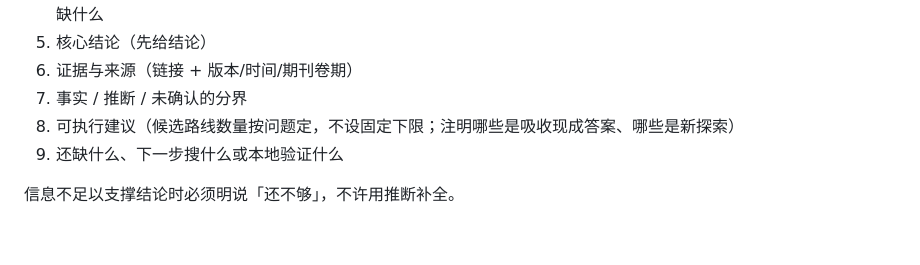
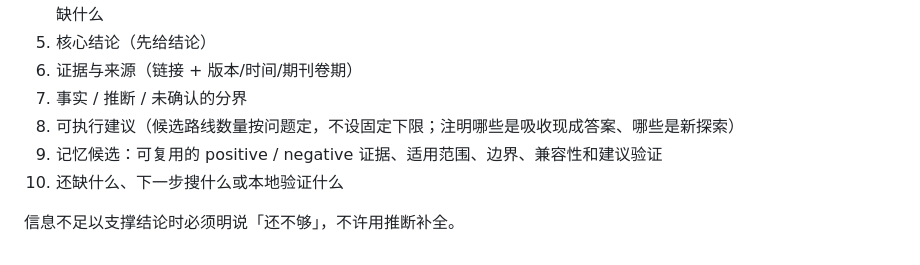
Before and after one commit to ztxtech/light-rsi, a Markdown page: agents/web-research.md, the part around the change. Drawn GitHub-style.

Commit message:
feat: 搜索 Agent 输出记忆候选

```diff
--- a/agents/web-research.md
+++ b/agents/web-research.md
@@ -67,6 +67,7 @@ BFS 负责打开候选空间，DFS 负责把有希望的路线挖到底；只做
 6. 证据与来源（链接 + 版本/时间/期刊卷期）
 7. 事实 / 推断 / 未确认的分界
 8. 可执行建议（候选路线数量按问题定，不设固定下限；注明哪些是吸收现成答案、哪些是新探索）
-9. 还缺什么、下一步搜什么或本地验证什么
+9. 记忆候选：可复用的 positive / negative 证据、适用范围、边界、兼容性和建议验证
+10. 还缺什么、下一步搜什么或本地验证什么
 
 信息不足以支撑结论时必须明说「还不够」，不许用推断补全。
```
